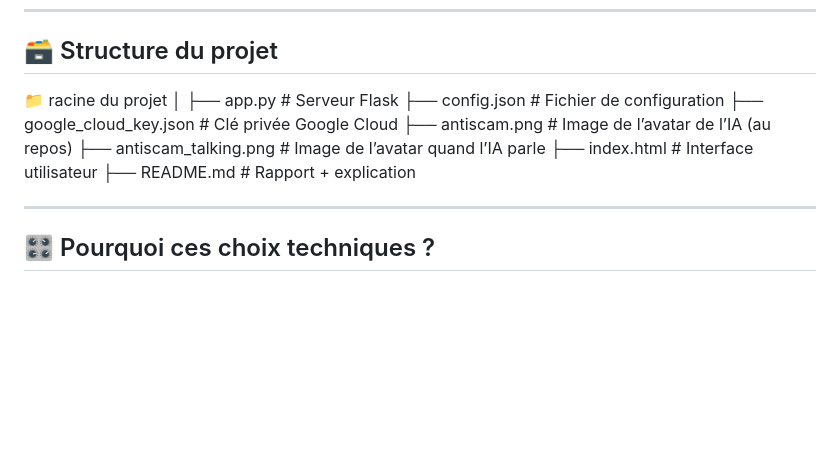
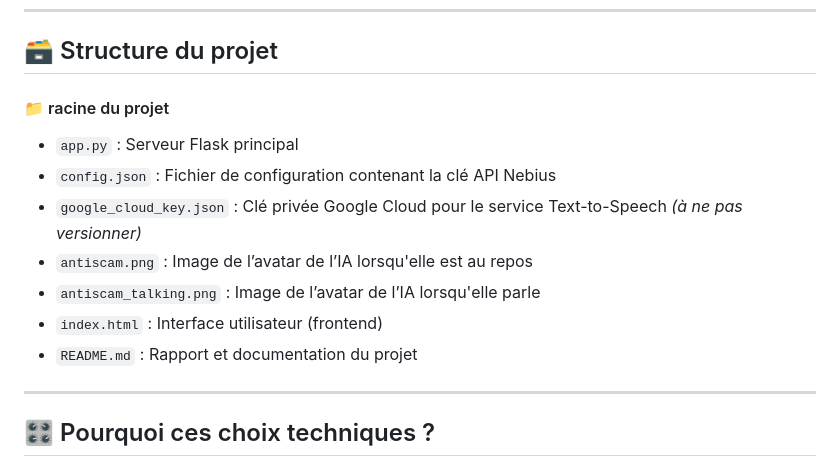
Before and after one commit to LilianPAGE/Projet_IA_Engineering, a Markdown page: README.md, the part around the change. Rendered like a GitHub page; blank space fills up the shorter version.

```diff
--- a/README.md
+++ b/README.md
@@ -109,15 +109,15 @@ On utilise la méthode **os.environ** pour définir la clé Google dans l’envi
 
 ## 🗃️ Structure du projet
 
-📁 racine du projet
-│
-├── app.py                   # Serveur Flask
-├── config.json              # Fichier de configuration
-├── google_cloud_key.json    # Clé privée Google Cloud
-├── antiscam.png             # Image de l’avatar de l’IA (au repos)
-├── antiscam_talking.png     # Image de l’avatar quand l’IA parle
-├── index.html               # Interface utilisateur
-├── README.md                # Rapport + explication
+#### 📁 racine du projet
+
+- `app.py` : Serveur Flask principal
+- `config.json` : Fichier de configuration contenant la clé API Nebius
+- `google_cloud_key.json` : Clé privée Google Cloud pour le service Text-to-Speech *(à ne pas versionner)*
+- `antiscam.png` : Image de l’avatar de l’IA lorsqu'elle est au repos
+- `antiscam_talking.png` : Image de l’avatar de l’IA lorsqu'elle parle
+- `index.html` : Interface utilisateur (frontend)
+- `README.md` : Rapport et documentation du projet
 
 ---
 
```
